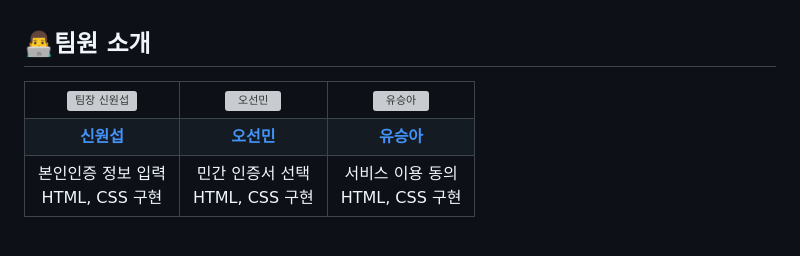
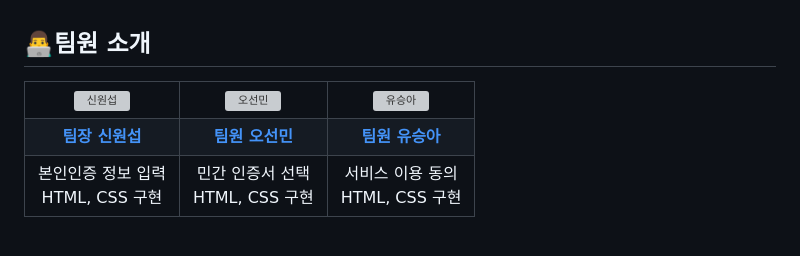
Before and after one commit to woorifisa-service-dev-3rd/frontend-1st-smile_project, a Markdown page: README.md, the part around the change. Drawn GitHub-style; grey boxes are pictures that could not be loaded.

```diff
--- a/README.md
+++ b/README.md
@@ -19,7 +19,7 @@
   <tr>
     <td align="center">
       <a href="https://github.com/bw02184">
-        <img src="https://github.com/bw02184.png" alt="팀장 신원섭" width="150" height="150"/>
+        <img src="https://github.com/bw02184.png" alt="신원섭" width="150" height="150"/>
       </a>
     </td>
     <td align="center">
@@ -36,17 +36,17 @@
    <tr>
     <td align="center">
       <a href="https://github.com/bw02184">
-        <b>신원섭</b>
+        <b>팀장 신원섭</b>
       </a>
     </td>
     <td align="center">
       <a href="https://github.com/seonmin5">
-        <b>오선민</b>
+        <b>팀원 오선민</b>
       </a>
     </td>
     <td align="center">
       <a href="https://github.com/SeungAh-Yoo99">
-        <b>유승아</b>
+        <b>팀원 유승아</b>
       </a>
     </td>
   </tr>
```
